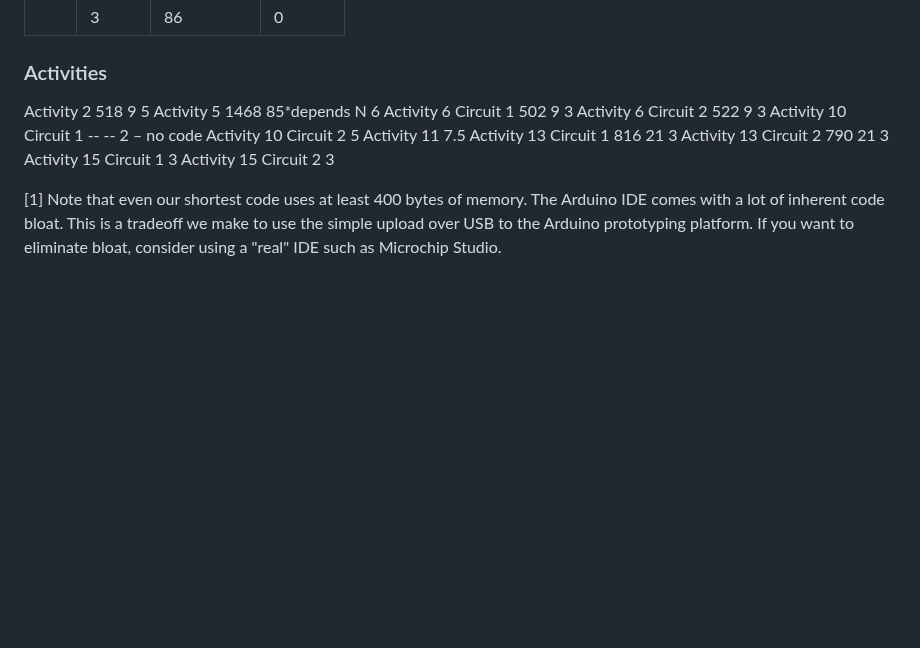
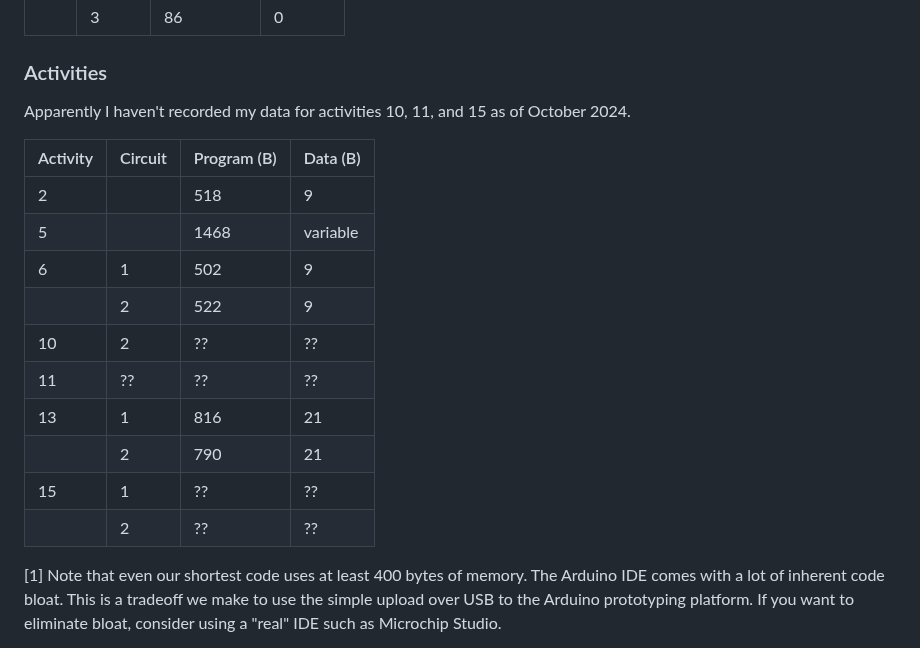
Before and after one commit to DoctorPCOD/DoctorPCOD, a Markdown page: labs/code_rubric.md, the part around the change. GitHub-like rendering; blank space fills up the shorter version.

```diff
--- a/labs/code_rubric.md
+++ b/labs/code_rubric.md
@@ -215,17 +215,20 @@ Any circuits with data memory listed as "variable" is dependent on the number of
 
 ### Activities
 
-Activity 2		518	9	5
-Activity 5		1468	85*depends N	6
-Activity 6	Circuit 1	502	9	3
-Activity 6	Circuit 2	522	9	3
-Activity 10	Circuit 1	--	--	2 – no code
-Activity 10	Circuit 2			5
-Activity 11				7.5
-Activity 13	Circuit 1	816	21	3
-Activity 13	Circuit 2	790	21	3
-Activity 15	Circuit 1			3
-Activity 15	Circuit 2			3
+Apparently I haven't recorded my data for activities 10, 11, and 15 as of October 2024.
+
+| Activity | Circuit | Program (B) | Data (B) |
+|----------|---------|-------------|----------|
+| 2		     |         | 518         | 9        |
+| 5        |         | 1468        | variable |
+| 6        | 1       | 502         | 9        |
+|          | 2       | 522         | 9        |
+| 10       | 2       | ??          | ??       |
+| 11       | ??      | ??          | ??       |
+| 13       | 1       | 816         | 21       |
+|          | 2       | 790         | 21       |
+| 15       | 1       | ??          | ??       |
+|          | 2       | ??          | ??       |
 
 
 [1] Note that even our shortest code uses at least 400 bytes of memory. The Arduino IDE comes with a lot of inherent code bloat. This is a tradeoff we make to use the simple upload over USB to the Arduino prototyping platform. If you want to eliminate bloat, consider using a "real" IDE such as Microchip Studio.
```
